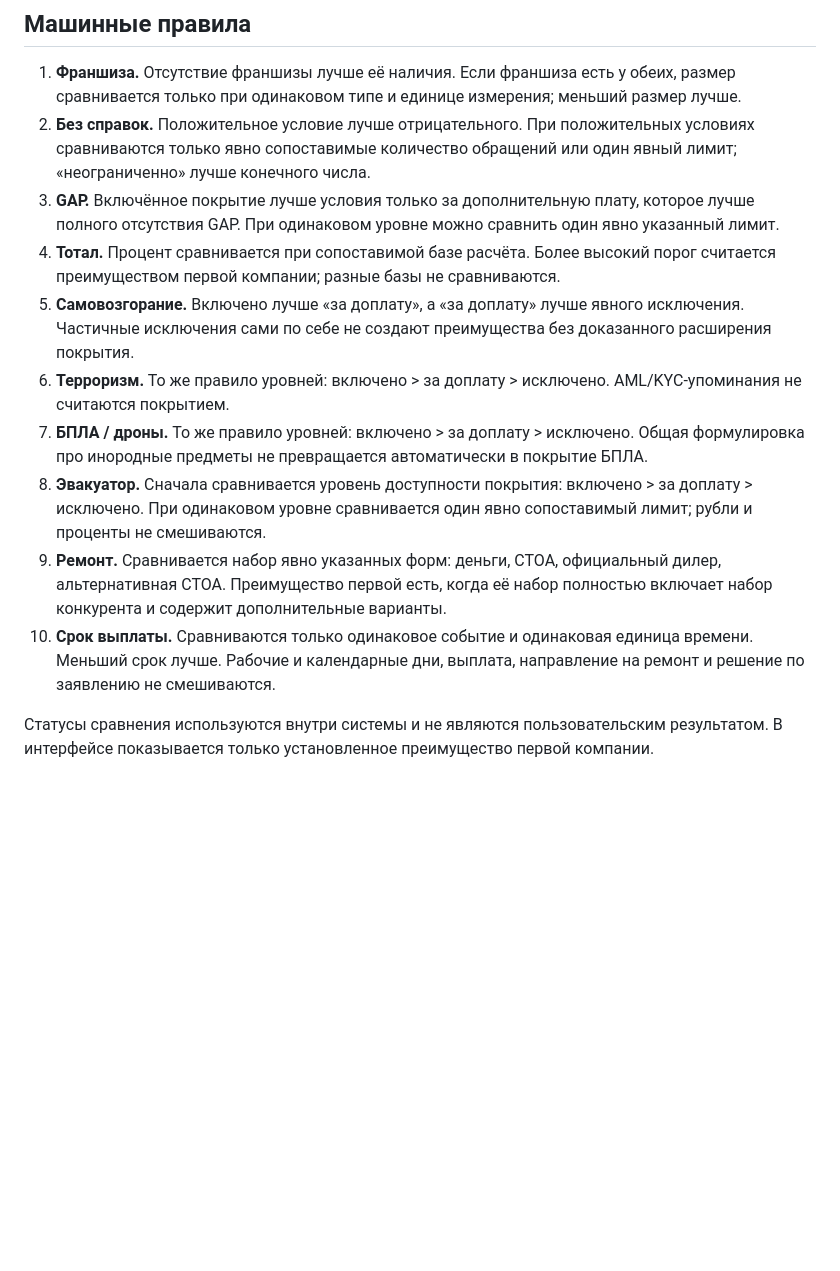
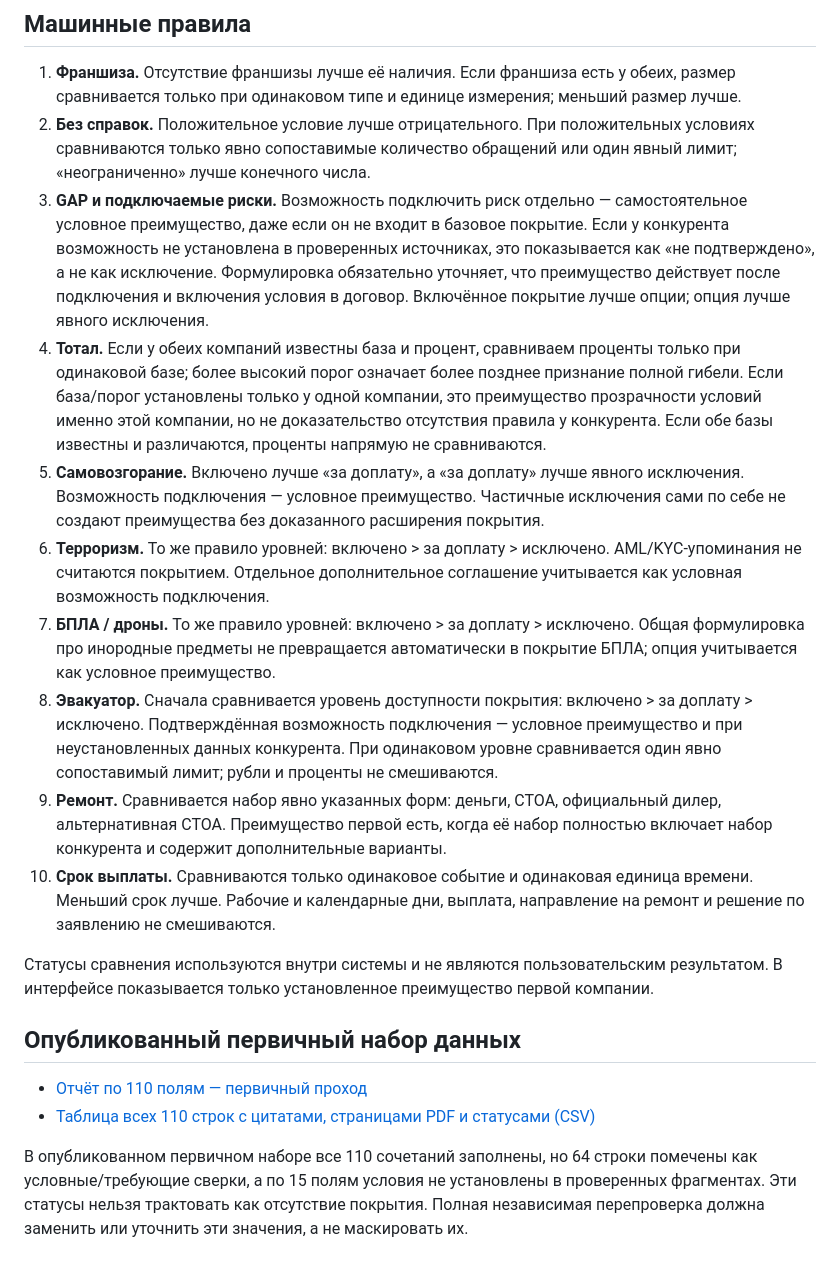
Before and after one commit to vilvetti-cloud/insurance-comparator, a Markdown page: docs/casco-comparison-rules.md, the part around the change. Drawn GitHub-style; blank space fills up the shorter version.

Commit message:
Document add-on advantages and total-loss transparency rules

```diff
--- a/docs/casco-comparison-rules.md
+++ b/docs/casco-comparison-rules.md
@@ -13,13 +13,21 @@
 
 1. **Франшиза.** Отсутствие франшизы лучше её наличия. Если франшиза есть у обеих, размер сравнивается только при одинаковом типе и единице измерения; меньший размер лучше.
 2. **Без справок.** Положительное условие лучше отрицательного. При положительных условиях сравниваются только явно сопоставимые количество обращений или один явный лимит; «неограниченно» лучше конечного числа.
-3. **GAP.** Включённое покрытие лучше условия только за дополнительную плату, которое лучше полного отсутствия GAP. При одинаковом уровне можно сравнить один явно указанный лимит.
-4. **Тотал.** Процент сравнивается при сопоставимой базе расчёта. Более высокий порог считается преимуществом первой компании; разные базы не сравниваются.
-5. **Самовозгорание.** Включено лучше «за доплату», а «за доплату» лучше явного исключения. Частичные исключения сами по себе не создают преимущества без доказанного расширения покрытия.
-6. **Терроризм.** То же правило уровней: включено > за доплату > исключено. AML/KYC-упоминания не считаются покрытием.
-7. **БПЛА / дроны.** То же правило уровней: включено > за доплату > исключено. Общая формулировка про инородные предметы не превращается автоматически в покрытие БПЛА.
-8. **Эвакуатор.** Сначала сравнивается уровень доступности покрытия: включено > за доплату > исключено. При одинаковом уровне сравнивается один явно сопоставимый лимит; рубли и проценты не смешиваются.
+3. **GAP и подключаемые риски.** Возможность подключить риск отдельно — самостоятельное условное преимущество, даже если он не входит в базовое покрытие. Если у конкурента возможность не установлена в проверенных источниках, это показывается как «не подтверждено», а не как исключение. Формулировка обязательно уточняет, что преимущество действует после подключения и включения условия в договор. Включённое покрытие лучше опции; опция лучше явного исключения.
+4. **Тотал.** Если у обеих компаний известны база и процент, сравниваем проценты только при одинаковой базе; более высокий порог означает более позднее признание полной гибели. Если база/порог установлены только у одной компании, это преимущество прозрачности условий именно этой компании, но не доказательство отсутствия правила у конкурента. Если обе базы известны и различаются, проценты напрямую не сравниваются.
+5. **Самовозгорание.** Включено лучше «за доплату», а «за доплату» лучше явного исключения. Возможность подключения — условное преимущество. Частичные исключения сами по себе не создают преимущества без доказанного расширения покрытия.
+6. **Терроризм.** То же правило уровней: включено > за доплату > исключено. AML/KYC-упоминания не считаются покрытием. Отдельное дополнительное соглашение учитывается как условная возможность подключения.
+7. **БПЛА / дроны.** То же правило уровней: включено > за доплату > исключено. Общая формулировка про инородные предметы не превращается автоматически в покрытие БПЛА; опция учитывается как условное преимущество.
+8. **Эвакуатор.** Сначала сравнивается уровень доступности покрытия: включено > за доплату > исключено. Подтверждённая возможность подключения — условное преимущество и при неустановленных данных конкурента. При одинаковом уровне сравнивается один явно сопоставимый лимит; рубли и проценты не смешиваются.
 9. **Ремонт.** Сравнивается набор явно указанных форм: деньги, СТОА, официальный дилер, альтернативная СТОА. Преимущество первой есть, когда её набор полностью включает набор конкурента и содержит дополнительные варианты.
 10. **Срок выплаты.** Сравниваются только одинаковое событие и одинаковая единица времени. Меньший срок лучше. Рабочие и календарные дни, выплата, направление на ремонт и решение по заявлению не смешиваются.
 
 Статусы сравнения используются внутри системы и не являются пользовательским результатом. В интерфейсе показывается только установленное преимущество первой компании.
+
+
+## Опубликованный первичный набор данных
+
+- [Отчёт по 110 полям — первичный проход](casco-110-fields-first-pass.md)
+- [Таблица всех 110 строк с цитатами, страницами PDF и статусами (CSV)](../data/casco-110-fields-first-pass.csv)
+
+В опубликованном первичном наборе все 110 сочетаний заполнены, но 64 строки помечены как условные/требующие сверки, а по 15 полям условия не установлены в проверенных фрагментах. Эти статусы нельзя трактовать как отсутствие покрытия. Полная независимая перепроверка должна заменить или уточнить эти значения, а не маскировать их.
```
